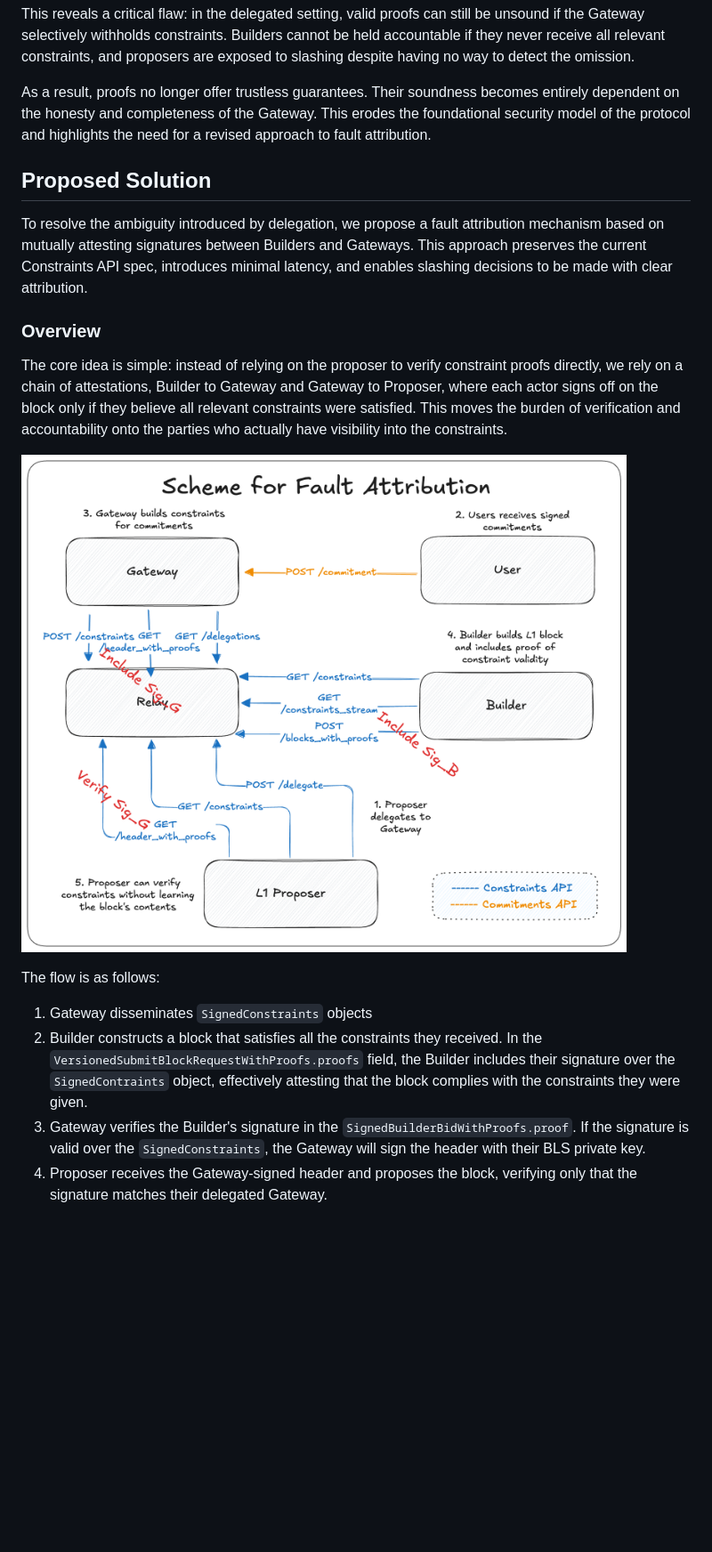
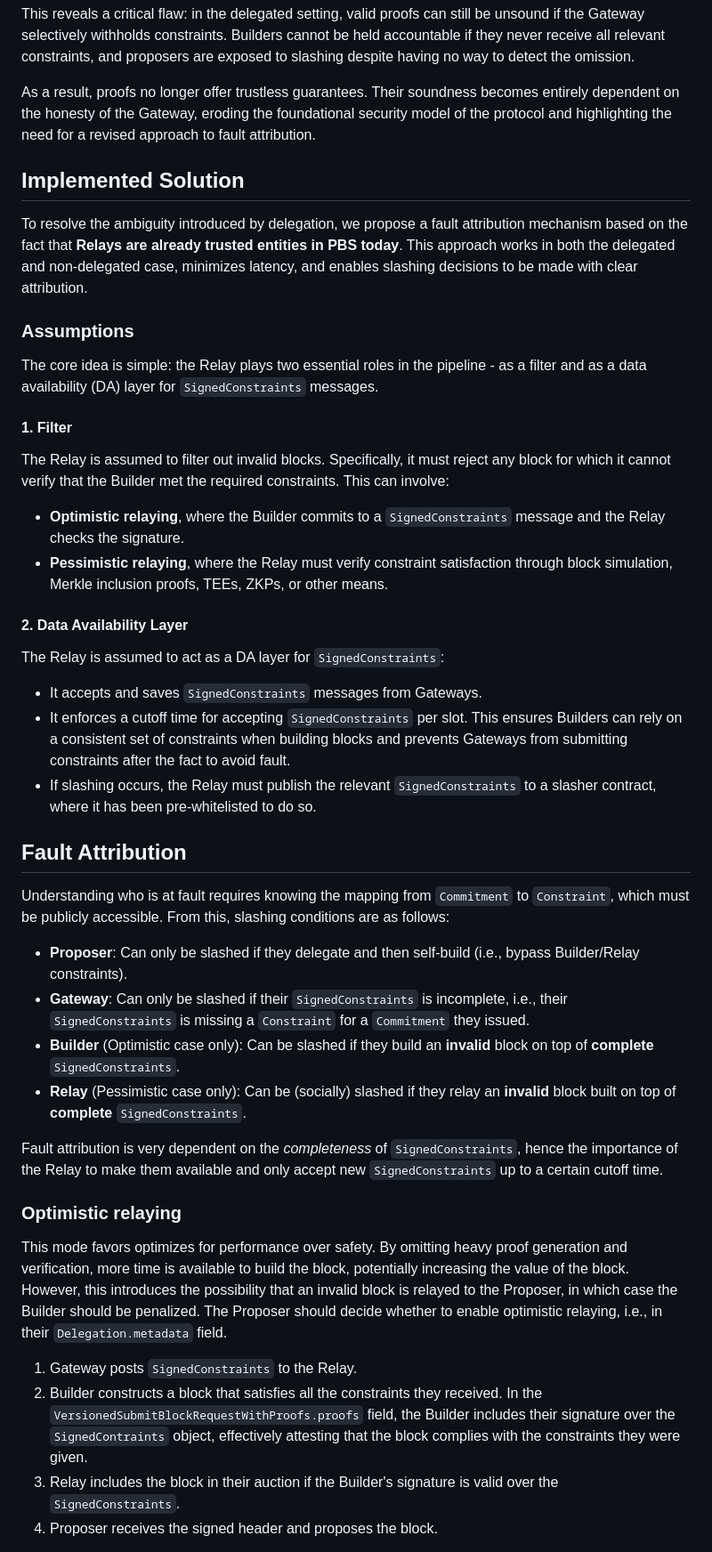
Before and after one commit to eth-fabric/constraints-specs, a Markdown page: specs/fault-attribution.md, the part around the change printed below. Shown: that part at 89% size. Drawn GitHub-style; blank space fills up the shorter version.

```diff
--- a/specs/fault-attribution.md
+++ b/specs/fault-attribution.md
@@ -36,19 +34,38 @@ The following example illustrates the failure case:
 
 This reveals a critical flaw: in the delegated setting, valid proofs can still be unsound if the Gateway selectively withholds constraints. Builders cannot be held accountable if they never receive all relevant constraints, and proposers are exposed to slashing despite having no way to detect the omission.
 
-As a result, proofs no longer offer trustless guarantees. Their soundness becomes entirely dependent on the honesty and completeness of the Gateway. This erodes the foundational security model of the protocol and highlights the need for a revised approach to fault attribution.
+As a result, proofs no longer offer trustless guarantees. Their soundness becomes entirely dependent on the honesty of the Gateway, eroding the foundational security model of the protocol and highlighting the need for a revised approach to fault attribution.
 
-## Proposed Solution
-To resolve the ambiguity introduced by delegation, we propose a fault attribution mechanism based on mutually attesting signatures between Builders and Gateways. This approach preserves the current Constraints API spec, introduces minimal latency, and enables slashing decisions to be made with clear attribution.
+## Implemented Solution
+To resolve the ambiguity introduced by delegation, we propose a fault attribution mechanism based on the fact that **Relays are already trusted entities in PBS today**. This approach works in both the delegated and non-delegated case, minimizes latency, and enables slashing decisions to be made with clear attribution.
 
-### Overview
-The core idea is simple: instead of relying on the proposer to verify constraint proofs directly, we rely on a chain of attestations, Builder to Gateway and Gateway to Proposer, where each actor signs off on the block only if they believe all relevant constraints were satisfied. This moves the burden of verification and accountability onto the parties who actually have visibility into the constraints.
+### Assumptions
+The core idea is simple: the Relay plays two essential roles in the pipeline - as a filter and as a data availability (DA) layer for `SignedConstraints` messages.
 
-![Fault Attribution](../img/fault-attribution.png)
+#### 1. Filter
+The Relay is assumed to filter out invalid blocks. Specifically, it must reject any block for which it cannot verify that the Builder met the required constraints. This can involve:
+- **Optimistic relaying**, where the Builder commits to a `SignedConstraints` message and the Relay checks the signature.
+- **Pessimistic relaying**, where the Relay must verify constraint satisfaction through block simulation, Merkle inclusion proofs, TEEs, ZKPs, or other means.
 
-The flow is as follows:
-1.	Gateway disseminates `SignedConstraints` objects
+#### 2. Data Availability Layer
+The Relay is assumed to act as a DA layer for `SignedConstraints`:
+- It accepts and saves `SignedConstraints` messages from Gateways.
+- It enforces a cutoff time for accepting `SignedConstraints` per slot. This ensures Builders can rely on a consistent set of constraints when building blocks and prevents Gateways from submitting constraints after the fact to avoid fault.
+- If slashing occurs, the Relay must publish the relevant `SignedConstraints` to a slasher contract, where it has been pre-whitelisted to do so.
+
+## Fault Attribution
+Understanding who is at fault requires knowing the mapping from `Commitment` to `Constraint`, which must be publicly accessible. From this, slashing conditions are as follows:
+- **Proposer**: Can only be slashed if they delegate and then self-build (i.e., bypass Builder/Relay constraints).
+- **Gateway**: Can only be slashed if their `SignedConstraints` is incomplete, i.e., their `SignedConstraints` is missing a `Constraint` for a `Commitment` they issued.
+- **Builder** (Optimistic case only): Can be slashed if they build an **invalid** block on top of **complete** `SignedConstraints`.
+- **Relay** (Pessimistic case only): Can be (socially) slashed if they relay an **invalid** block built on top of **complete** `SignedConstraints`.
+
+Fault attribution is very dependent on the *completeness* of `SignedConstraints`, hence the importance of the Relay to make them available and only accept new `SignedConstraints` up to a certain cutoff time.
+
+### Optimistic relaying
+This mode favors optimizes for performance over safety. By omitting heavy proof generation and verification, more time is available to build the block, potentially increasing the value of the block. However, this introduces the possibility that an invalid block is relayed to the Proposer, in which case the Builder should be penalized. The Proposer should decide whether to enable optimistic relaying, i.e., in their `Delegation.metadata` field.
+1.	Gateway posts `SignedConstraints` to the Relay.
 2.	Builder constructs a block that satisfies all the constraints they received. In the `VersionedSubmitBlockRequestWithProofs.proofs` field, the Builder includes their signature over the `SignedContraints` object, effectively attesting that the block complies with the constraints they were given.
-3.	Gateway verifies the Builder's signature in the `SignedBuilderBidWithProofs.proof`. If the signature is valid over the `SignedConstraints`, the Gateway will sign the header with their BLS private key.
-4.	Proposer receives the Gateway-signed header and proposes the block, verifying only that the signature matches their delegated Gateway.
+3.	Relay includes the block in their auction if the Builder's signature is valid over the `SignedConstraints`.
+4.	Proposer receives the signed header and proposes the block.
 
```
Also changed, not shown: other parts of specs/fault-attribution.md (+29 -40 lines).
